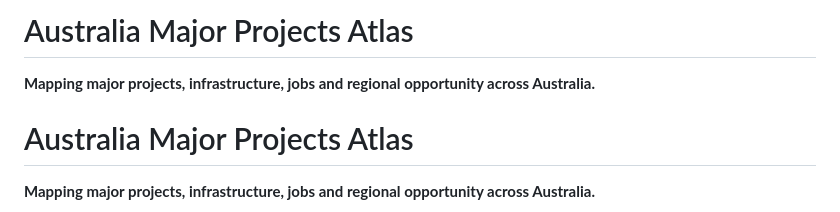
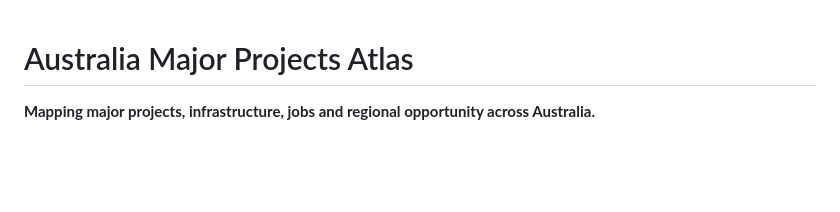
Before and after one commit to YusufAliGeo5/Australia-Major-Projects-Atlas, a Markdown page: README.md, the part around the change. GitHub-like rendering; blank space fills up the shorter version.

Commit message:
Clean up README by removing duplicates
Removed duplicate title and description from README.

```diff
--- a/README.md
+++ b/README.md
@@ -1,7 +1,3 @@
-# Australia Major Projects Atlas
-
-**Mapping major projects, infrastructure, jobs and regional opportunity across Australia.**
-
 # Australia Major Projects Atlas
 
 **Mapping major projects, infrastructure, jobs and regional opportunity across Australia.**
```
